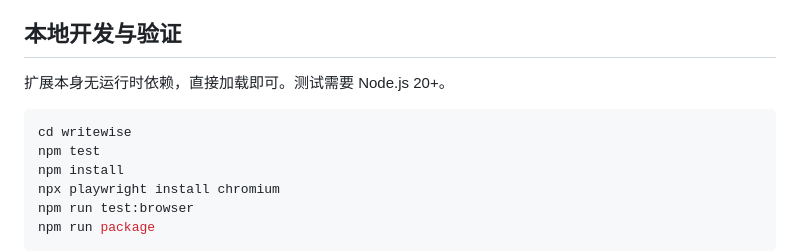
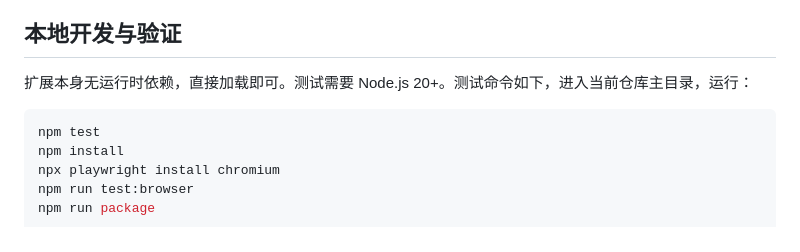
Before and after one commit to AIWhatYouNeed/writewise-chrome, a Markdown page: README.md, the part around one of its changes. Rendered like a GitHub page.

````diff
--- a/README.md
+++ b/README.md
@@ -93,10 +105,9 @@ API Key 需要来自 API 服务商控制台；ChatGPT / Grammarly 等网页产
 
 ## 本地开发与验证
 
-扩展本身无运行时依赖，直接加载即可。测试需要 Node.js 20+。
+扩展本身无运行时依赖，直接加载即可。测试需要 Node.js 20+。测试命令如下，进入当前仓库主目录，运行：
 
 ```sh
-cd writewise
 npm test
 npm install
 npx playwright install chromium
````
Also changed, not shown: other parts of README.md (+19 -7 lines), image/README/1794135364990.png (added), image/README/1794135518992.png (added), image/README/1794135542163.png (added), image/README/1794135662714.png (added).
